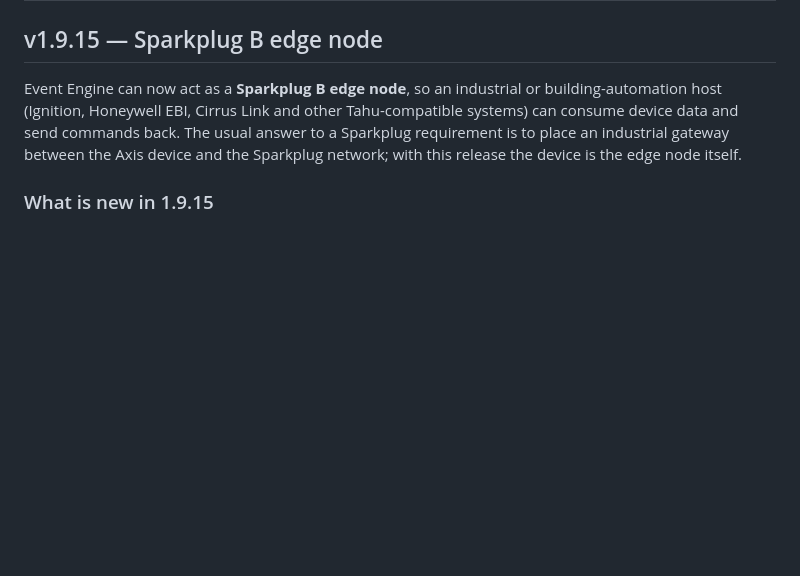
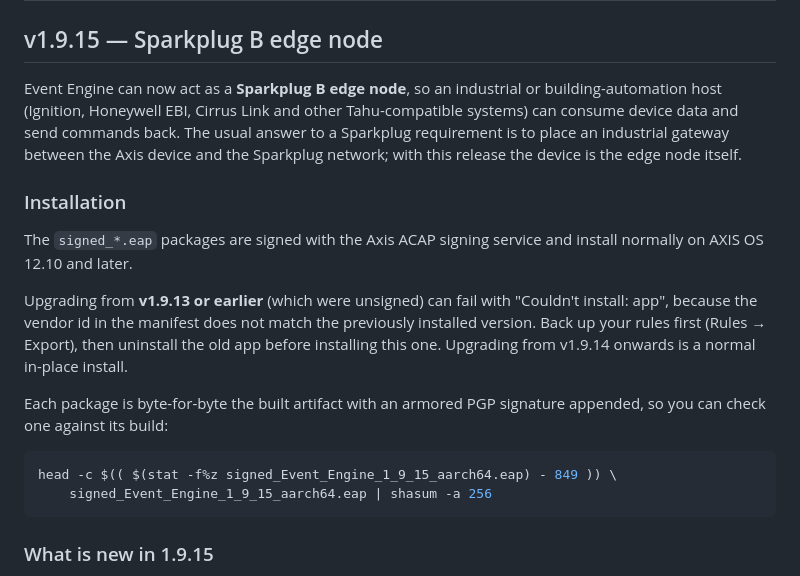
Before and after one commit to Mo3he/Event-Engine-ACAP, a Markdown page: RELEASE_NOTES.md, the part around the change. GitHub-like rendering; blank space fills up the shorter version.

Commit message:
Document signed-package installation in the release notes
Releases now ship a single set of signed packages, so the notes carry the
install and upgrade guidance that previously lived in a separate -Signed
release.

````diff
--- a/RELEASE_NOTES.md
+++ b/RELEASE_NOTES.md
@@ -8,6 +8,25 @@ Tahu-compatible systems) can consume device data and send commands back. The
 usual answer to a Sparkplug requirement is to place an industrial gateway between
 the Axis device and the Sparkplug network; with this release the device is the
 edge node itself.
+
+### Installation
+
+The `signed_*.eap` packages are signed with the Axis ACAP signing service and
+install normally on AXIS OS 12.10 and later.
+
+Upgrading from **v1.9.13 or earlier** (which were unsigned) can fail with
+"Couldn't install: app", because the vendor id in the manifest does not match the
+previously installed version. Back up your rules first (Rules → Export), then
+uninstall the old app before installing this one. Upgrading from v1.9.14 onwards
+is a normal in-place install.
+
+Each package is byte-for-byte the built artifact with an armored PGP signature
+appended, so you can check one against its build:
+
+```sh
+head -c $(( $(stat -f%z signed_Event_Engine_1_9_15_aarch64.eap) - 849 )) \
+    signed_Event_Engine_1_9_15_aarch64.eap | shasum -a 256
+```
 
 ### What is new in 1.9.15
 
````
